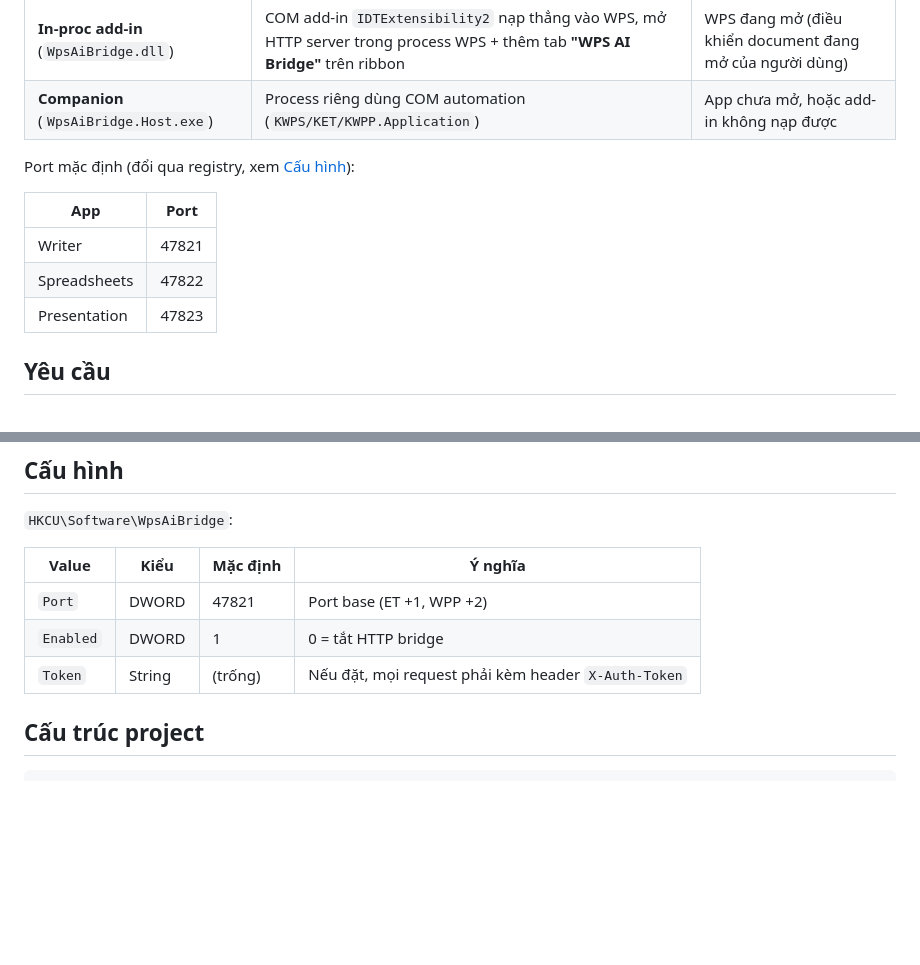
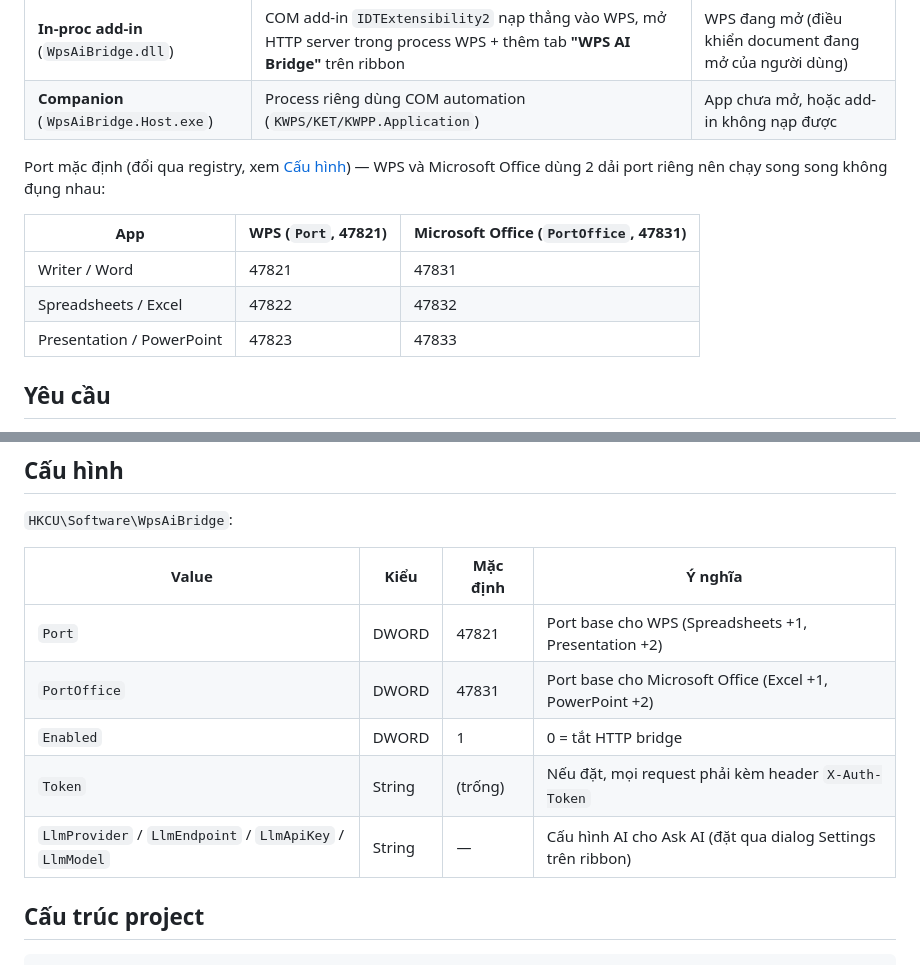
Before and after one commit to rgb-vgx/Axiom-Office, a Markdown page: README.md, 2 parts joined by grey strips. GitHub-like rendering; blank space fills up the shorter version.

```diff
--- a/README.md
+++ b/README.md
@@ -18,13 +18,14 @@ Hai chế độ chạy cùng một protocol, cùng command set:
 | **In-proc add-in** (`WpsAiBridge.dll`) | COM add-in `IDTExtensibility2` nạp thẳng vào WPS, mở HTTP server trong process WPS + thêm tab **"WPS AI Bridge"** trên ribbon | WPS đang mở (điều khiển document đang mở của người dùng) |
 | **Companion** (`WpsAiBridge.Host.exe`) | Process riêng dùng COM automation (`KWPS/KET/KWPP.Application`) | App chưa mở, hoặc add-in không nạp được |
 
-Port mặc định (đổi qua registry, xem [Cấu hình](#cấu-hình)):
+Port mặc định (đổi qua registry, xem [Cấu hình](#cấu-hình)) — WPS và Microsoft
+Office dùng 2 dải port riêng nên chạy song song không đụng nhau:
 
-| App | Port |
-|---|---|
-| Writer | 47821 |
-| Spreadsheets | 47822 |
-| Presentation | 47823 |
+| App | WPS (`Port`, 47821) | Microsoft Office (`PortOffice`, 47831) |
+|---|---|---|
+| Writer / Word | 47821 | 47831 |
+| Spreadsheets / Excel | 47822 | 47832 |
+| Presentation / PowerPoint | 47823 | 47833 |
 
 ## Yêu cầu
 
@@ -192,9 +238,11 @@ print(r.json())
 
 | Value | Kiểu | Mặc định | Ý nghĩa |
 |---|---|---|---|
-| `Port` | DWORD | 47821 | Port base (ET +1, WPP +2) |
+| `Port` | DWORD | 47821 | Port base cho WPS (Spreadsheets +1, Presentation +2) |
+| `PortOffice` | DWORD | 47831 | Port base cho Microsoft Office (Excel +1, PowerPoint +2) |
 | `Enabled` | DWORD | 1 | 0 = tắt HTTP bridge |
 | `Token` | String | (trống) | Nếu đặt, mọi request phải kèm header `X-Auth-Token` |
+| `LlmProvider` / `LlmEndpoint` / `LlmApiKey` / `LlmModel` | String | — | Cấu hình AI cho Ask AI (đặt qua dialog Settings trên ribbon) |
 
 ## Cấu trúc project
 
```
Also changed, not shown: other parts of README.md (+56 -11 lines), CHANGELOG.md (+18 -0 lines).
